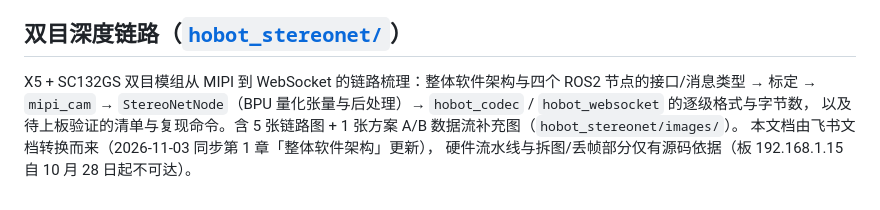
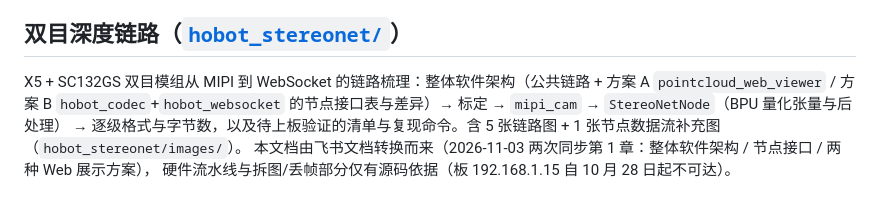
Before and after one commit to dg-xiaodong/test_perfetto, a Markdown page: README.md, the part around the change. Drawn GitHub-style.

```diff
--- a/README.md
+++ b/README.md
@@ -129,8 +129,8 @@ T1 需替换新模块（vermagic 与板上 `6.1.83-DR-PL5.1_V1.0.20` 一致）
 
 ## 双目深度链路（[`hobot_stereonet/`](hobot_stereonet/)）
 
-X5 + SC132GS 双目模组从 MIPI 到 WebSocket 的链路梳理：整体软件架构与四个 ROS2 节点的接口/消息类型 →
-标定 → `mipi_cam` → `StereoNetNode`（BPU 量化张量与后处理）→ `hobot_codec` / `hobot_websocket` 的逐级格式与字节数，
-以及待上板验证的清单与复现命令。含 5 张链路图 + 1 张方案 A/B 数据流补充图（`hobot_stereonet/images/`）。
-本文档由飞书文档转换而来（2026-11-03 同步第 1 章「整体软件架构」更新），
+X5 + SC132GS 双目模组从 MIPI 到 WebSocket 的链路梳理：整体软件架构（公共链路 + 方案 A `pointcloud_web_viewer` /
+方案 B `hobot_codec`+`hobot_websocket` 的节点接口表与差异）→ 标定 → `mipi_cam` → `StereoNetNode`（BPU 量化张量与后处理）
+→ 逐级格式与字节数，以及待上板验证的清单与复现命令。含 5 张链路图 + 1 张节点数据流补充图（`hobot_stereonet/images/`）。
+本文档由飞书文档转换而来（2026-11-03 两次同步第 1 章：整体软件架构 / 节点接口 / 两种 Web 展示方案），
 硬件流水线与拆图/丢帧部分仅有源码依据（板 192.168.1.15 自 10 月 28 日起不可达）。
```
Also changed, not shown: hobot_stereonet/README.md (+26 -12 lines), hobot_stereonet/images/fig_architecture.png.
